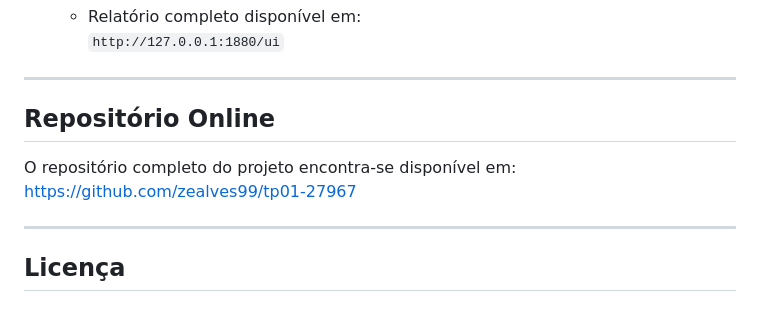
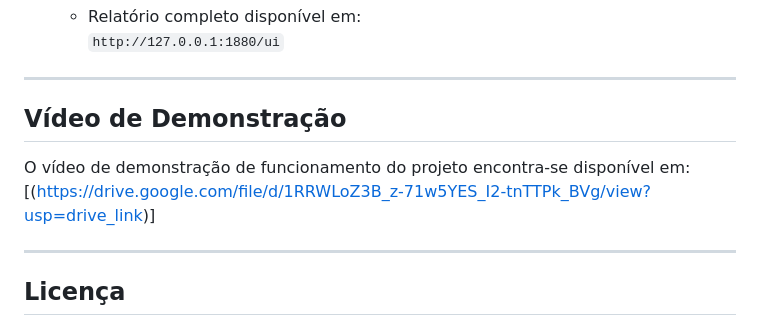
Before and after one commit to zealves99/tp01-27967, a Markdown page: README.md, the part around the change. Drawn GitHub-style.

Commit message:
Update README to include demo video link
Removed repository link and added demonstration video link.

```diff
--- a/README.md
+++ b/README.md
@@ -139,9 +139,9 @@ O objetivo é **integrar dados provenientes de múltiplas fontes (XML, CSV, Node
 
 ---
 
-## Repositório Online
-O repositório completo do projeto encontra-se disponível em:
-[https://github.com/zealves99/tp01-27967](https://github.com/zealves99/tp01-27967)
+## Vídeo de Demonstração
+O vídeo de demonstração de funcionamento do projeto encontra-se disponível em:
+[(https://drive.google.com/file/d/1RRWLoZ3B_z-71w5YES_I2-tnTTPk_BVg/view?usp=drive_link)]
 
 ---
 
```
